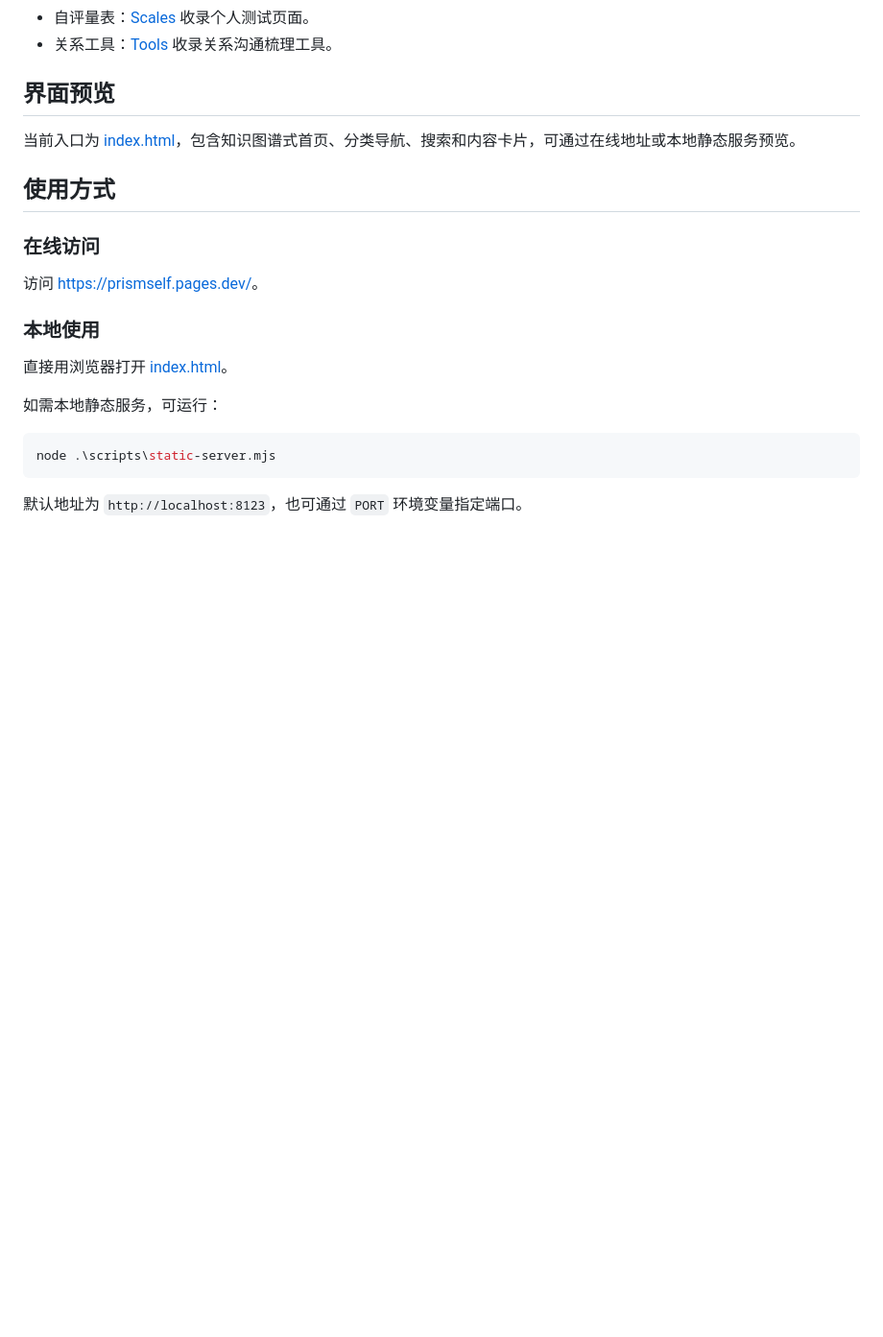
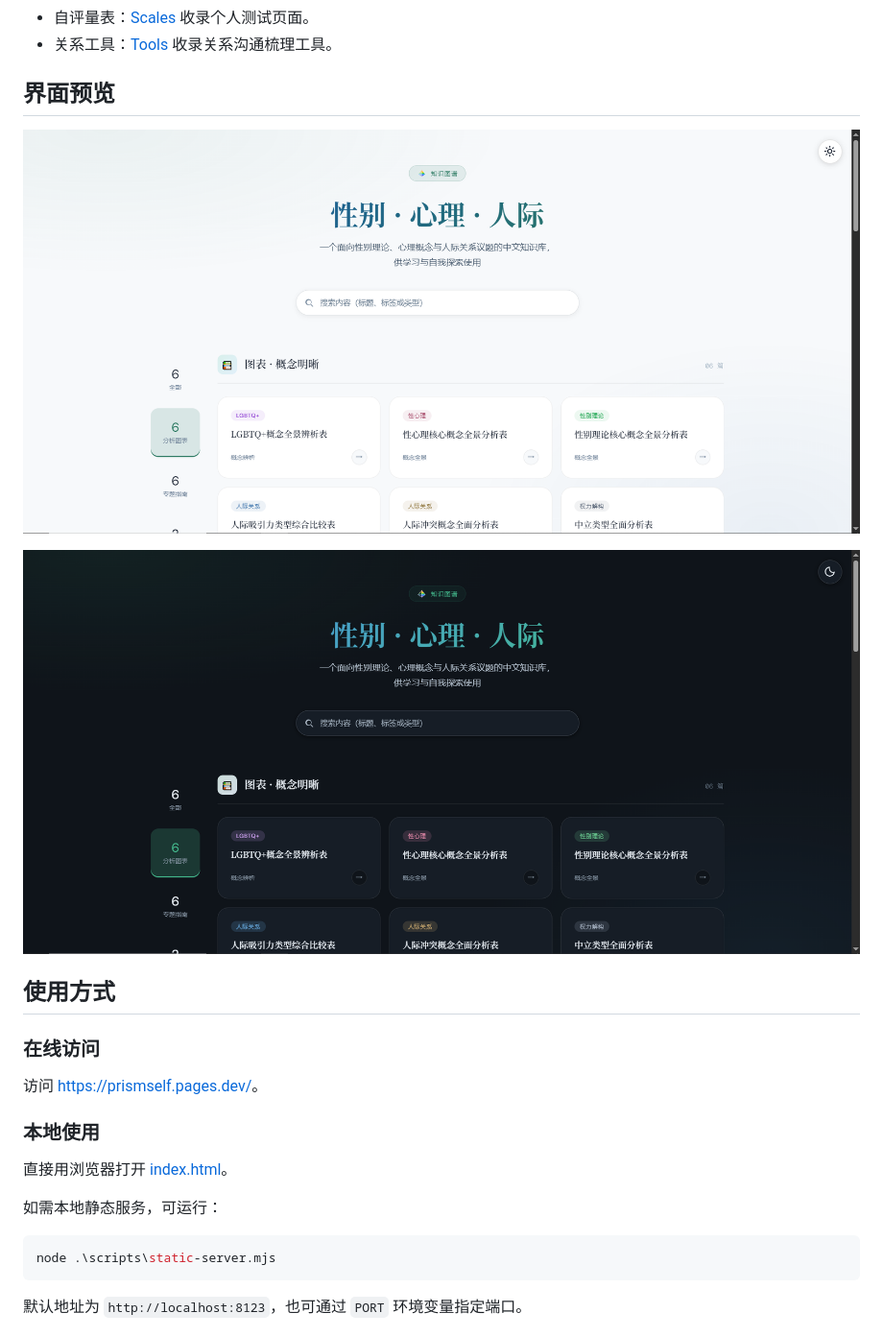
Before and after one commit to KrelinnBios/PrismSelf, a Markdown page: README.md, the part around the change. Shown at 96% size. Rendered like a GitHub page; blank space fills up the shorter version.

Commit message:
更新 README.md

```diff
--- a/README.md
+++ b/README.md
@@ -27,7 +27,9 @@ PrismSelf 是一个以静态网页形式呈现的中文知识库，围绕性别
 
 ## 界面预览
 
-当前入口为 [index.html](./index.html)，包含知识图谱式首页、分类导航、搜索和内容卡片，可通过在线地址或本地静态服务预览。
+![PrismSelf 浅色界面预览](./screenshots/PixPin_2026-06-29_21-55-25.png)
+
+![PrismSelf 深色界面预览](./screenshots/PixPin_2026-06-29_21-55-39.png)
 
 ## 使用方式
 
```
